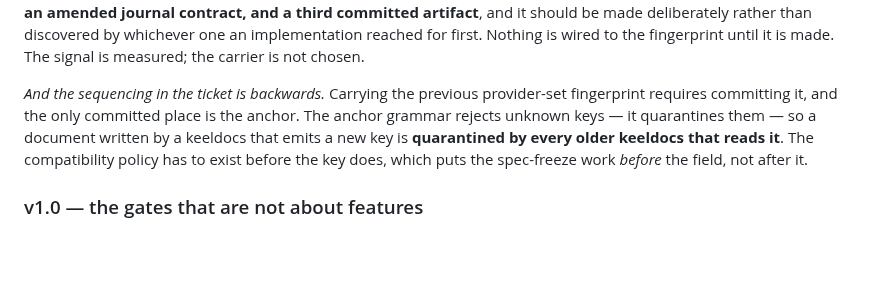
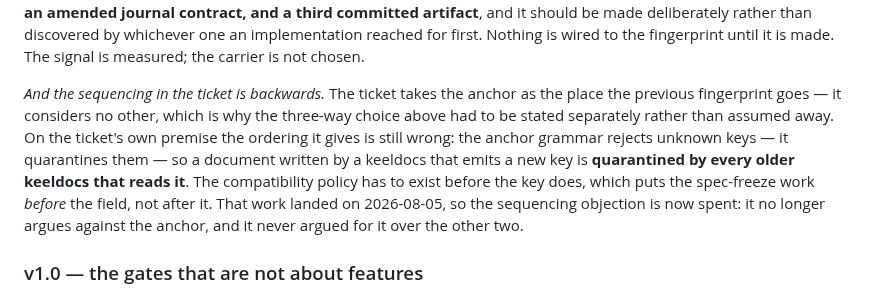
Before and after one commit to SherifMoShalaby/keeldocs, a Markdown page: ROADMAP.md, the part around the change. Rendered like a GitHub page; blank space fills up the shorter version.

Commit message:
docs: the KEEL-10 entry named three committed stores, then said there was one
Six lines after listing "a generation-2 anchor key, an amended journal contract,
and a third committed artifact" as the open choice, the same entry asserted that
"the only committed place is the anchor". That sentence was reporting the
ticket's premise, not the roadmap's position, and nothing in the prose said so -
so the paragraph that exists to keep the decision open read as having quietly
closed it, toward the most expensive of the three options.

It also left the sequencing note stale. The objection it raises - a new key is
quarantined by every older reader, so the compatibility policy must exist first -
was answered when the spec froze on 2026-08-05. Recorded as spent, and recorded
as never having been an argument for the anchor over the alternatives, only
against doing it in the order the ticket gave.

No claim about the signal changes: the fingerprint is still measured and the
carrier is still unchosen.

Co-Authored-By: Claude Opus 5 <noreply@anthropic.com>

```diff
--- a/ROADMAP.md
+++ b/ROADMAP.md
@@ -391,12 +391,16 @@ artifact**, and it should be made deliberately rather than discovered by
 whichever one an implementation reached for first. Nothing is wired to the
 fingerprint until it is made. The signal is measured; the carrier is not chosen.
 
-*And the sequencing in the ticket is backwards.* Carrying the previous
-provider-set fingerprint requires committing it, and the only committed place is
-the anchor. The anchor grammar rejects unknown keys — it quarantines them — so a
-document written by a keeldocs that emits a new key is **quarantined by every
-older keeldocs that reads it**. The compatibility policy has to exist before the
-key does, which puts the spec-freeze work *before* the field, not after it.
+*And the sequencing in the ticket is backwards.* The ticket takes the anchor as
+the place the previous fingerprint goes — it considers no other, which is why the
+three-way choice above had to be stated separately rather than assumed away. On
+the ticket's own premise the ordering it gives is still wrong: the anchor grammar
+rejects unknown keys — it quarantines them — so a document written by a keeldocs
+that emits a new key is **quarantined by every older keeldocs that reads it**.
+The compatibility policy has to exist before the key does, which puts the
+spec-freeze work *before* the field, not after it. That work landed on
+2026-08-05, so the sequencing objection is now spent: it no longer argues against
+the anchor, and it never argued for it over the other two.
 
 ### v1.0 — the gates that are not about features
 
```
